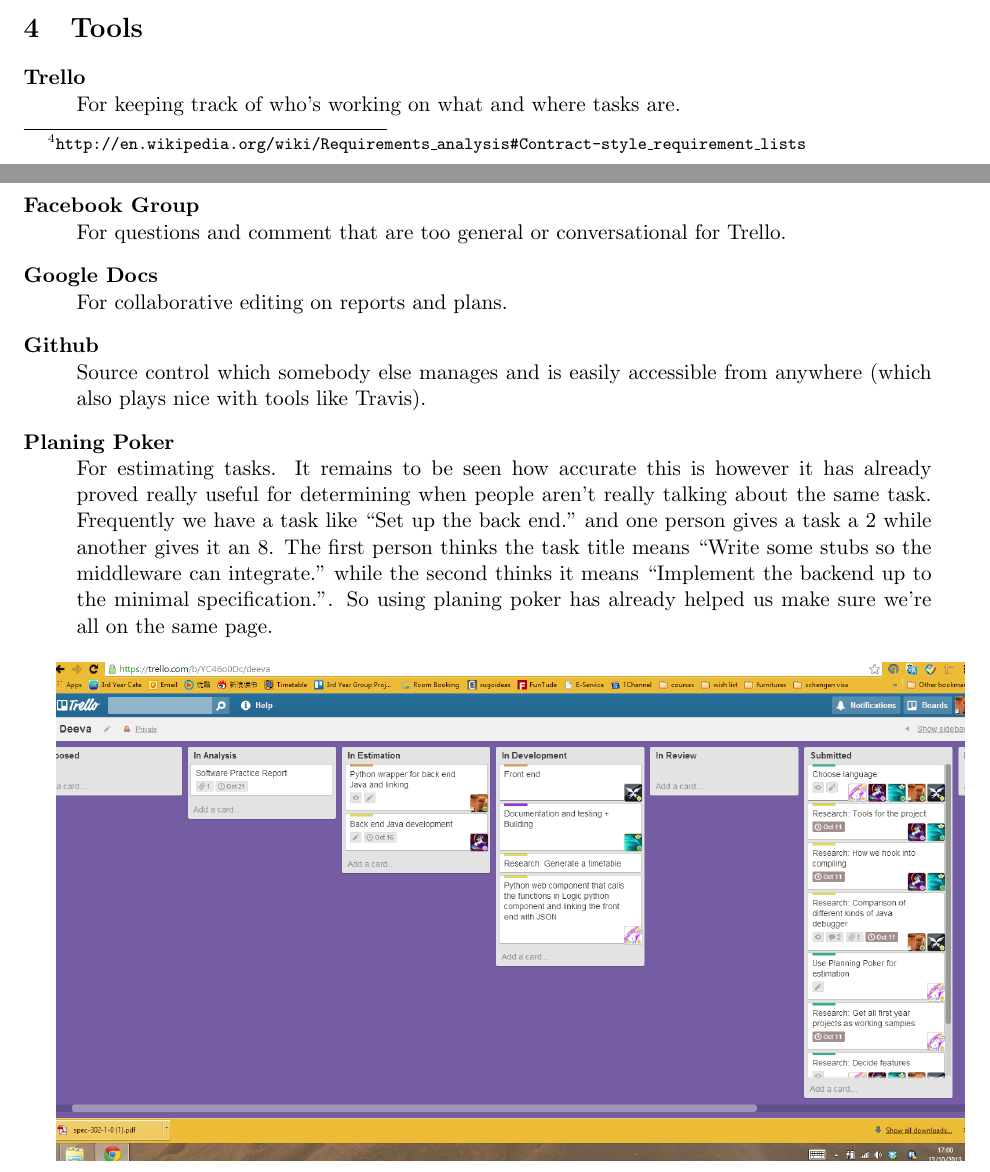
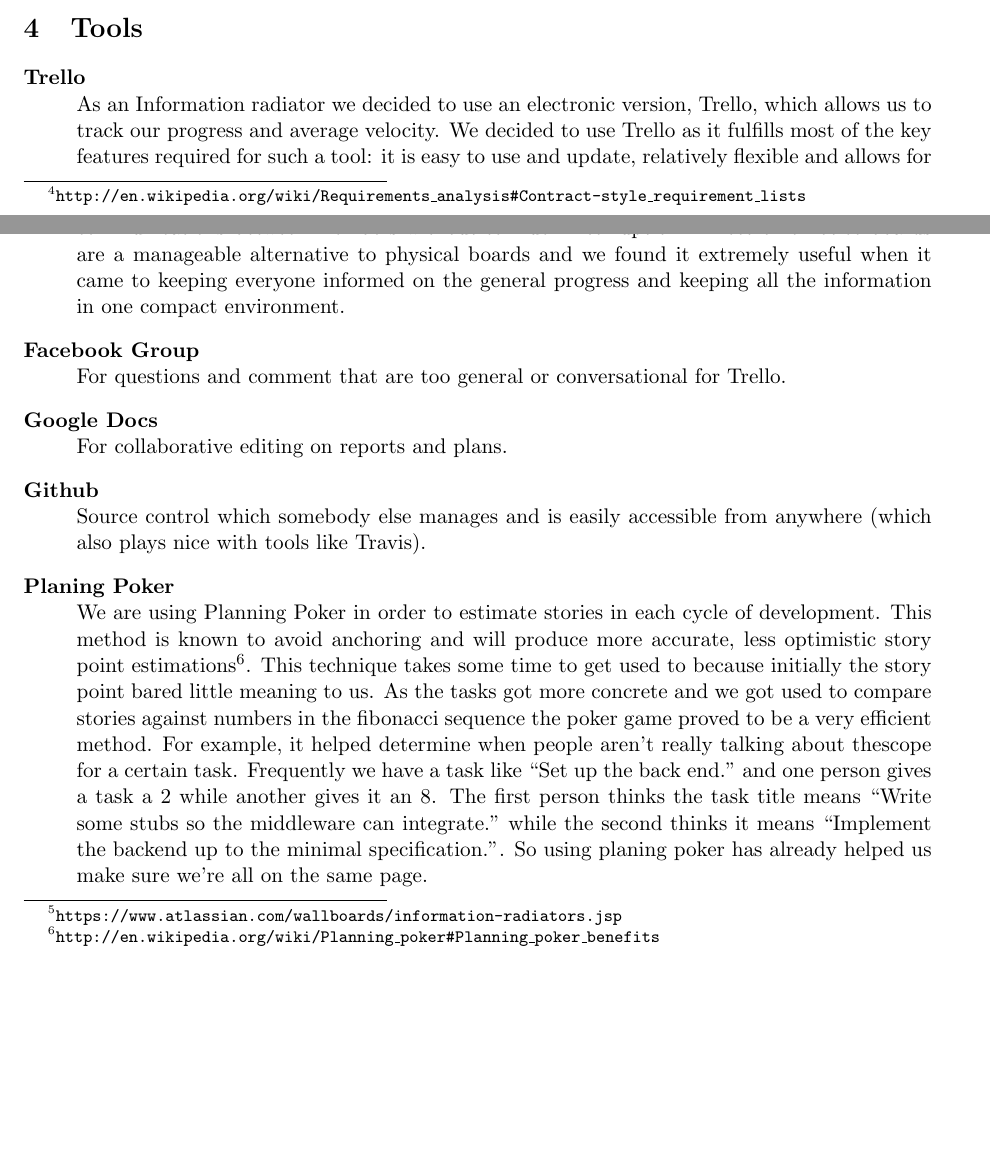
Before and after one commit to chromy/Deeva, a LaTeX document (reports/PlaningReport.tex): two parts of pages 2 and 3 of 3 before the commit and two parts of pages 2 and 3 of 4 after it, joined at a grey line, cut so that both start at the same text, the shorter picture padded with empty space. Compiled offline with pdfLaTeX.

Commit message:
Added description for Planning Poker and Trello

```diff
--- a/reports/PlaningReport.tex
+++ b/reports/PlaningReport.tex
@@ -52,7 +52,7 @@
 
 \begin{description}
   \item[Trello] \hfill \\
-  For keeping track of who's working on what and where tasks are.
+  As an Information radiator we decided to use an electronic version, Trello, which allows us to track our progress and average velocity. We decided to use Trello as it fulfills most of the key features required for such a tool: it is easy to use and update, relatively flexible and allows for communications between members without to much interruption\footnote{\tt{https://www.atlassian.com/wallboards/information-radiators.jsp}}. Electronic notice boards are a manageable alternative to physical boards and we found it extremely useful when it came to keeping everyone informed on the general progress and keeping all the information in one compact environment.
   \item[Facebook Group] \hfill \\
   For questions and comment that are too general or conversational for Trello.
   \item[Google Docs] \hfill \\
@@ -61,7 +61,9 @@
   Source control which somebody else manages and is easily accessible from anywhere
   (which also plays nice with tools like Travis).
   \item[Planing Poker] \hfill \\
-  For estimating tasks. It remains to be seen how accurate this is however it has already proved really useful for determining when people aren't really talking about the same task. Frequently we have a task like ``Set up the back end." and one person gives a task a 2 while another gives it an 8. The first person thinks the task title means ``Write some stubs so the middleware can integrate." while the second thinks it means ``Implement the backend up to the minimal specification.". So using planing poker has already helped us make sure we're all on the same page.
+We are using Planning Poker in order to estimate stories in each cycle of development. This method is known to avoid anchoring and will produce more accurate, less optimistic story point estimations\footnote{\tt{http://en.wikipedia.org/wiki/Planning\_poker\#Planning\_poker\_benefits}}. This technique takes some time to get used to because initially the story point bared little meaning to us. As the tasks got more concrete and we got used to compare stories against numbers in the fibonacci sequence the poker game proved to be a very efficient method.
+For example, it helped determine when people aren't really talking about thescope for a certain task. Frequently we have a task like ``Set up the back end." and one person gives a task a 2 while another gives it an 8. The first person thinks the task title means ``Write some stubs so the middleware can integrate." while the second thinks it means ``Implement the backend up to the minimal specification.". So using planing poker has already helped us make sure we're all on the same page.
+
 \end{description}
 
 
```
